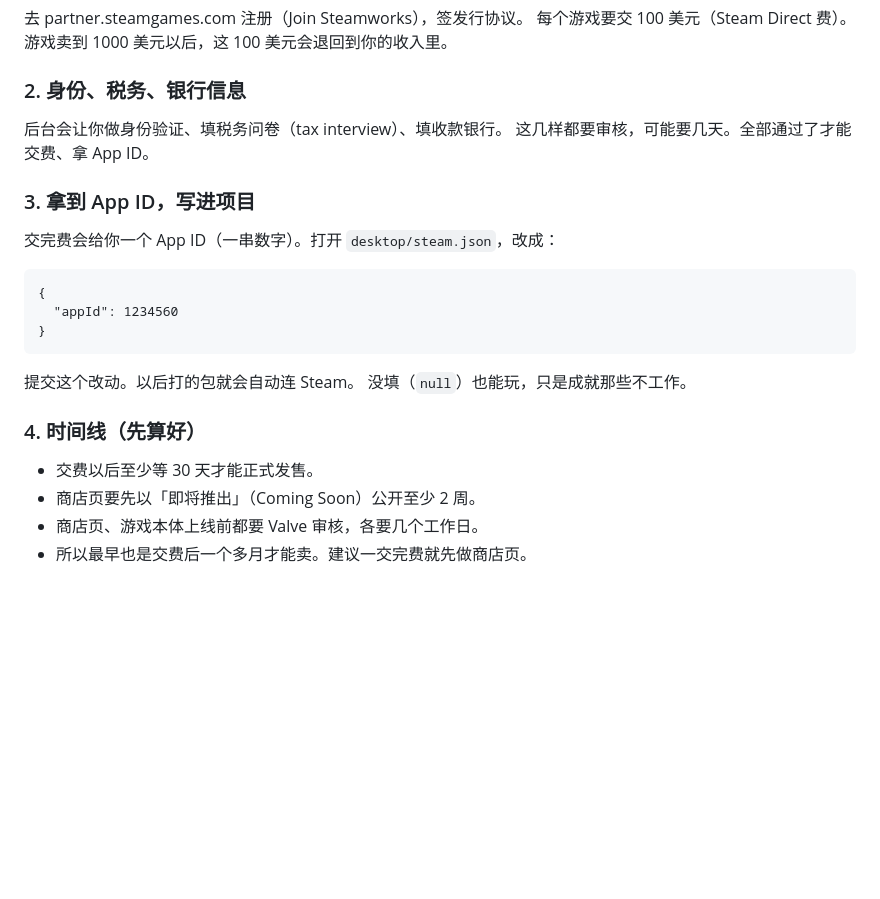
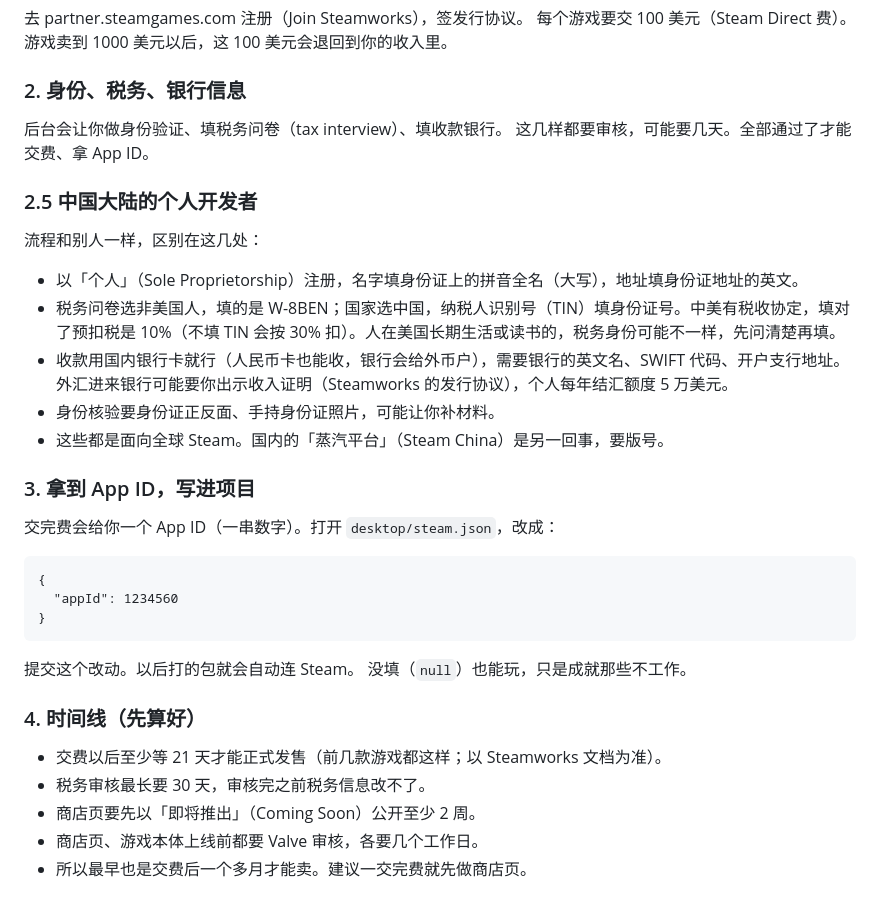
Before and after one commit to JaX1ng/Modou, a Markdown page: src/desktop/STEAM.md, the part around the change. Rendered like a GitHub page; blank space fills up the shorter version.

Commit message:
STEAM.md：中国大陆个人开发者怎么注册；首次发售等 21 天
Co-Authored-By: Claude Opus 5.5 <noreply@anthropic.com>
Claude-Session: https://claude.ai/code/session_01YHrZK9r7sr7F2LCK4sKjwc

```diff
--- a/src/desktop/STEAM.md
+++ b/src/desktop/STEAM.md
@@ -80,6 +80,16 @@ Steam 的规则会变。下面的时间、价格、尺寸都以 Steamworks 后
 后台会让你做身份验证、填税务问卷（tax interview）、填收款银行。
 这几样都要审核，可能要几天。全部通过了才能交费、拿 App ID。
 
+### 2.5 中国大陆的个人开发者
+
+流程和别人一样，区别在这几处：
+
+- 以「个人」（Sole Proprietorship）注册，名字填身份证上的拼音全名（大写），地址填身份证地址的英文。
+- 税务问卷选非美国人，填的是 W-8BEN；国家选中国，纳税人识别号（TIN）填身份证号。中美有税收协定，填对了预扣税是 10%（不填 TIN 会按 30% 扣）。人在美国长期生活或读书的，税务身份可能不一样，先问清楚再填。
+- 收款用国内银行卡就行（人民币卡也能收，银行会给外币户），需要银行的英文名、SWIFT 代码、开户支行地址。外汇进来银行可能要你出示收入证明（Steamworks 的发行协议），个人每年结汇额度 5 万美元。
+- 身份核验要身份证正反面、手持身份证照片，可能让你补材料。
+- 这些都是面向全球 Steam。国内的「蒸汽平台」（Steam China）是另一回事，要版号。
+
 ### 3. 拿到 App ID，写进项目
 
 交完费会给你一个 App ID（一串数字）。打开 `desktop/steam.json`，改成：
@@ -95,7 +105,8 @@ Steam 的规则会变。下面的时间、价格、尺寸都以 Steamworks 后
 
 ### 4. 时间线（先算好）
 
-- 交费以后至少等 30 天才能正式发售。
+- 交费以后至少等 21 天才能正式发售（前几款游戏都这样；以 Steamworks 文档为准）。
+- 税务审核最长要 30 天，审核完之前税务信息改不了。
 - 商店页要先以「即将推出」（Coming Soon）公开至少 2 周。
 - 商店页、游戏本体上线前都要 Valve 审核，各要几个工作日。
 - 所以最早也是交费后一个多月才能卖。建议一交完费就先做商店页。
```
Also changed, not shown: src/NOTES.md (+1 -1 lines).
